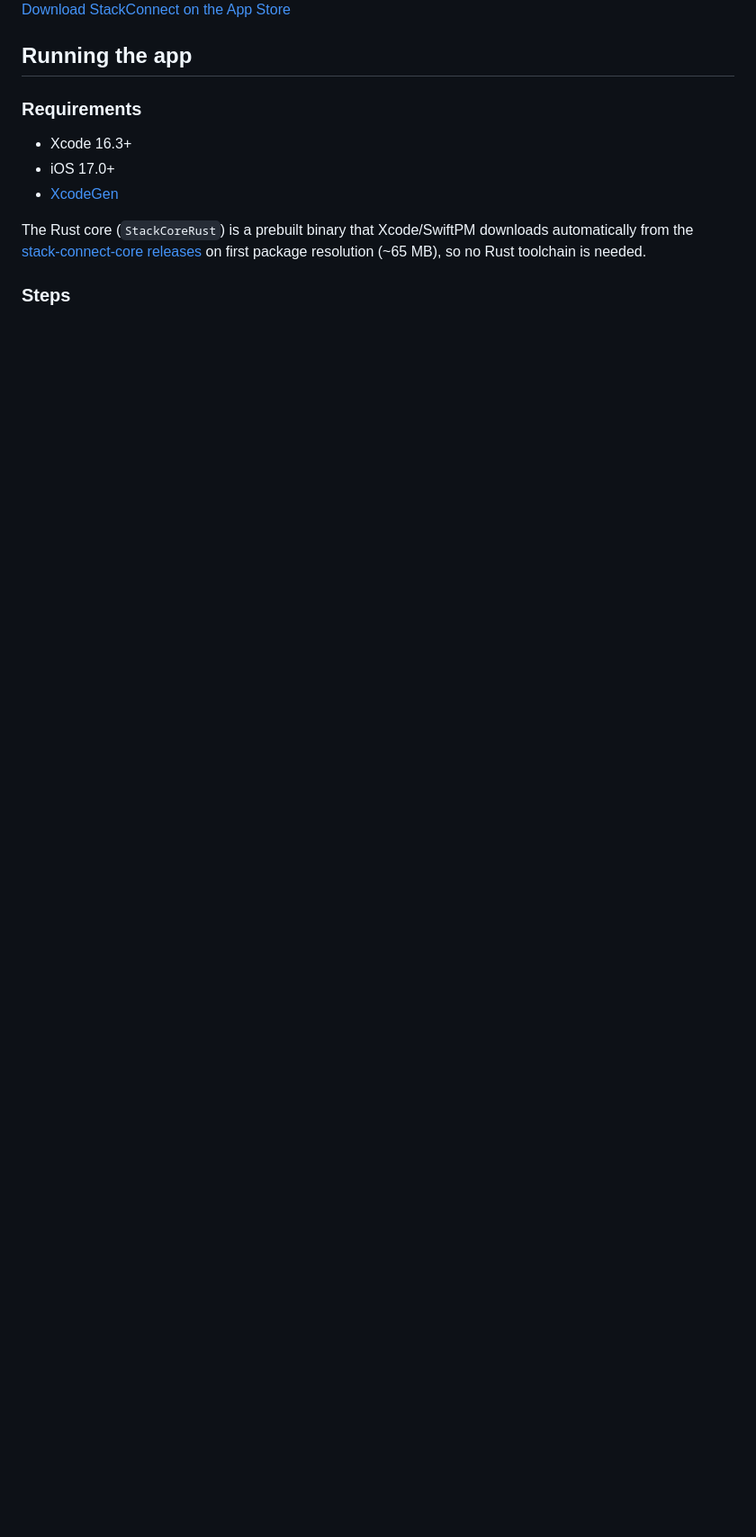
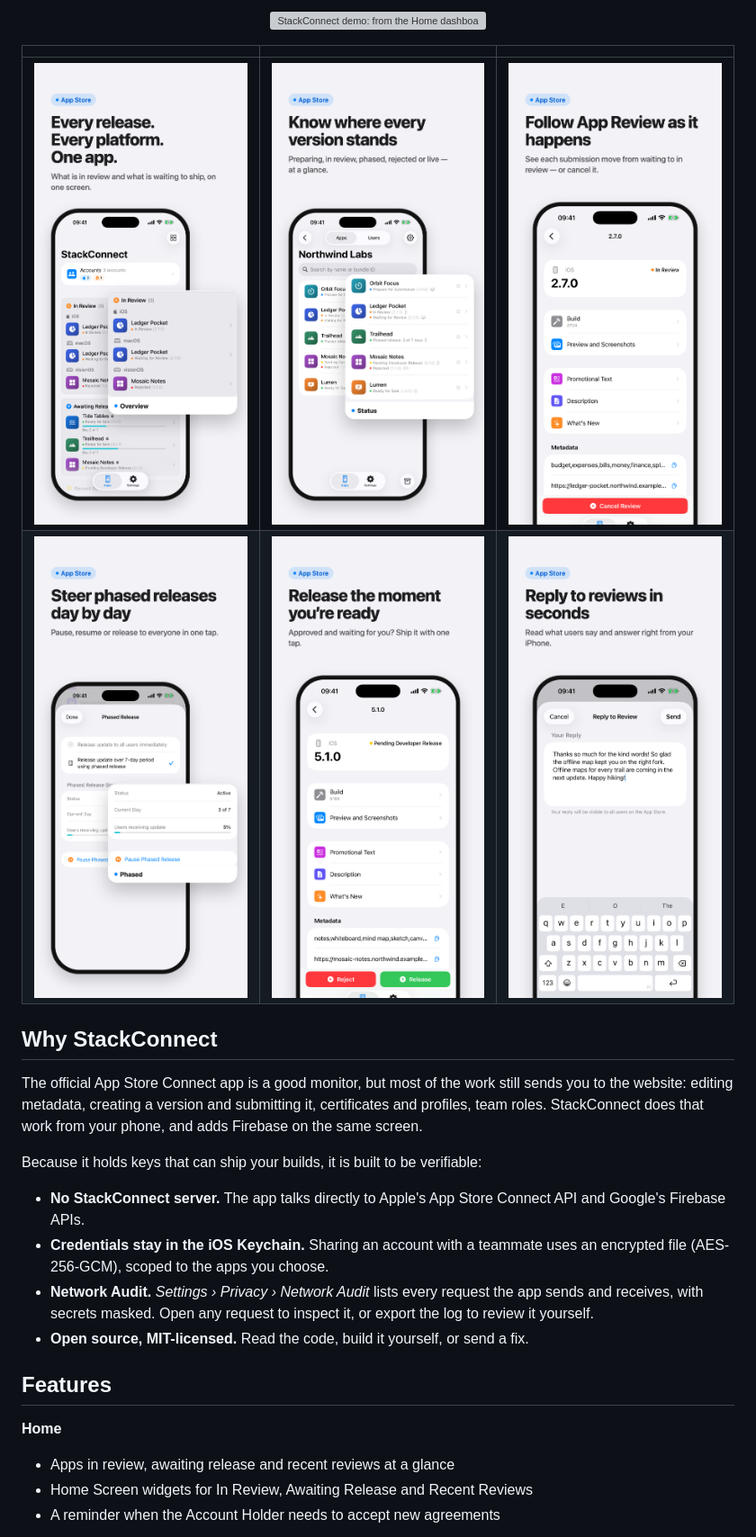
Before and after one commit to r1b2ns/stack-connect, a Markdown page: README.md, the part around one of its changes. Shown at 90% size. Drawn GitHub-style; blank space fills up the shorter version; grey boxes are pictures that could not be loaded.

```diff
--- a/README.md
+++ b/README.md
@@ -12,13 +23,28 @@ Built with SwiftUI for iOS 17+.
 
-[Download StackConnect on the App Store](https://apps.apple.com/br/app/stackconnect/id6761390987)
+<p align="center">
+  <img src=".github/assets/demo.gif" width="300" alt="StackConnect demo: from the Home dashboard to an app, its version and the What's New editor" />
+</p>
 
-## Running the app
+| | | |
+|:-:|:-:|:-:|
+| <img src="fastlane/screenshots/en-US/iPhone_6.5_1.png" width="240" alt="Home: what is in review and waiting to ship" /> | <img src="fastlane/screenshots/en-US/iPhone_6.5_2.png" width="240" alt="App list with the status of every version" /> | <img src="fastlane/screenshots/en-US/iPhone_6.5_3.png" width="240" alt="Version in review, with metadata and a Cancel Review button" /> |
+| <img src="fastlane/screenshots/en-US/iPhone_6.5_4.png" width="240" alt="Phased release controls" /> | <img src="fastlane/screenshots/en-US/iPhone_6.5_5.png" width="240" alt="Release or reject a version pending developer release" /> | <img src="fastlane/screenshots/en-US/iPhone_6.5_6.png" width="240" alt="Replying to a customer review" /> |
 
-### Requirements
-- Xcode 16.3+
-- iOS 17.0+
-- [XcodeGen](https://github.com/yonaskolb/XcodeGen)
+## Why StackConnect
 
-The Rust core (`StackCoreRust`) is a prebuilt binary that Xcode/SwiftPM downloads automatically from the [stack-connect-core releases](https://github.com/r1b2ns/stack-connect-core/releases) on first package resolution (~65 MB), so no Rust toolchain is needed.
+The official App Store Connect app is a good monitor, but most of the work still sends you to the website: editing metadata, creating a version and submitting it, certificates and profiles, team roles. StackConnect does that work from your phone, and adds Firebase on the same screen.
 
-### Steps
+Because it holds keys that can ship your builds, it is built to be verifiable:
+
+- **No StackConnect server.** The app talks directly to Apple's App Store Connect API and Google's Firebase APIs.
+- **Credentials stay in the iOS Keychain.** Sharing an account with a teammate uses an encrypted file (AES-256-GCM), scoped to the apps you choose.
+- **Network Audit.** *Settings › Privacy › Network Audit* lists every request the app sends and receives, with secrets masked. Open any request to inspect it, or export the log to review it yourself.
+- **Open source, MIT-licensed.** Read the code, build it yourself, or send a fix.
+
+## Features
+
+**Home**
+- Apps in review, awaiting release and recent reviews at a glance
+- Home Screen widgets for In Review, Awaiting Release and Recent Reviews
+- A reminder when the Account Holder needs to accept new agreements
+
```
Also changed, not shown: other parts of README.md (+73 -23 lines), .github/pull_request_template.md (added, +20 -0 lines), CODE_OF_CONDUCT.md (added, +131 -0 lines), CONTRIBUTING.md (added, +134 -0 lines), SECURITY.md (added, +30 -0 lines), .github/assets/social-preview.png (added), 5 other files.
